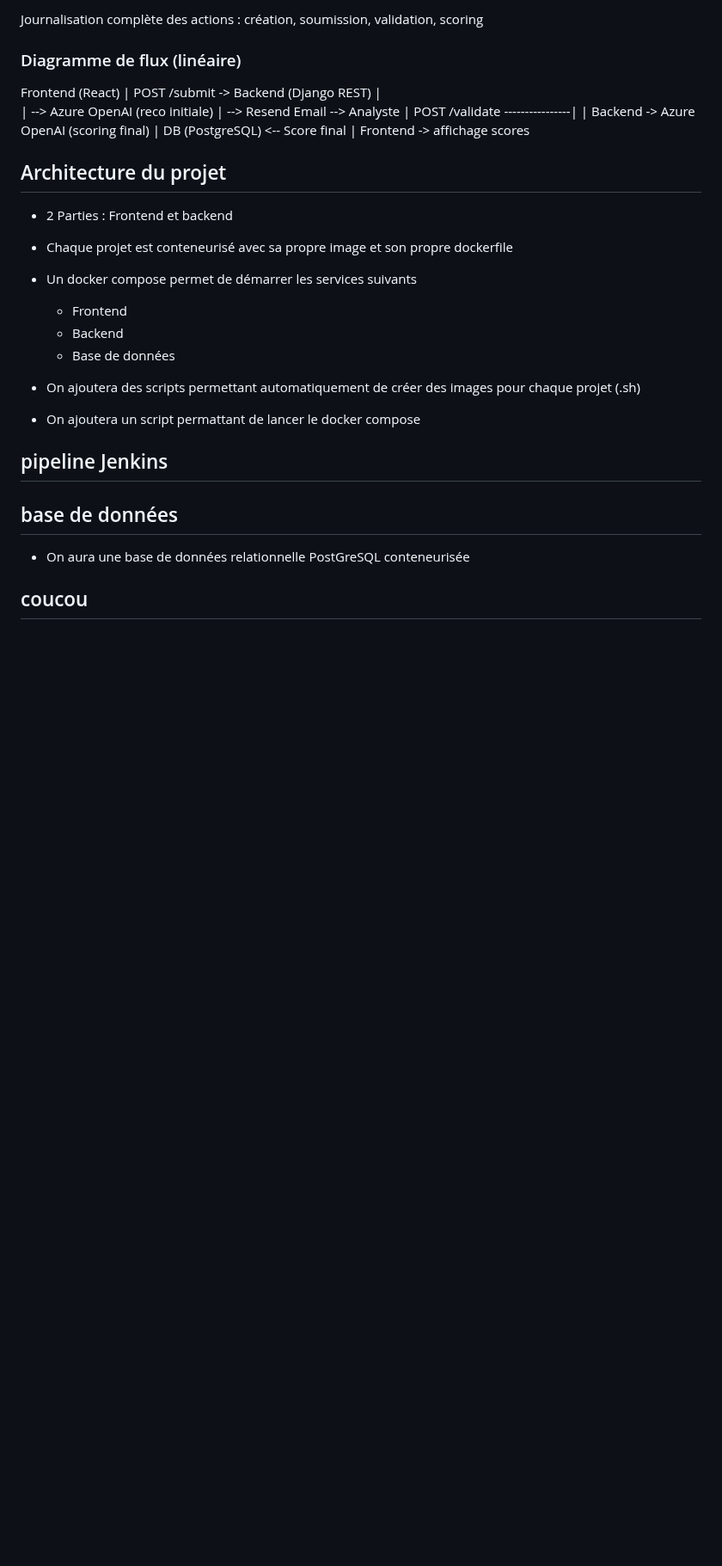
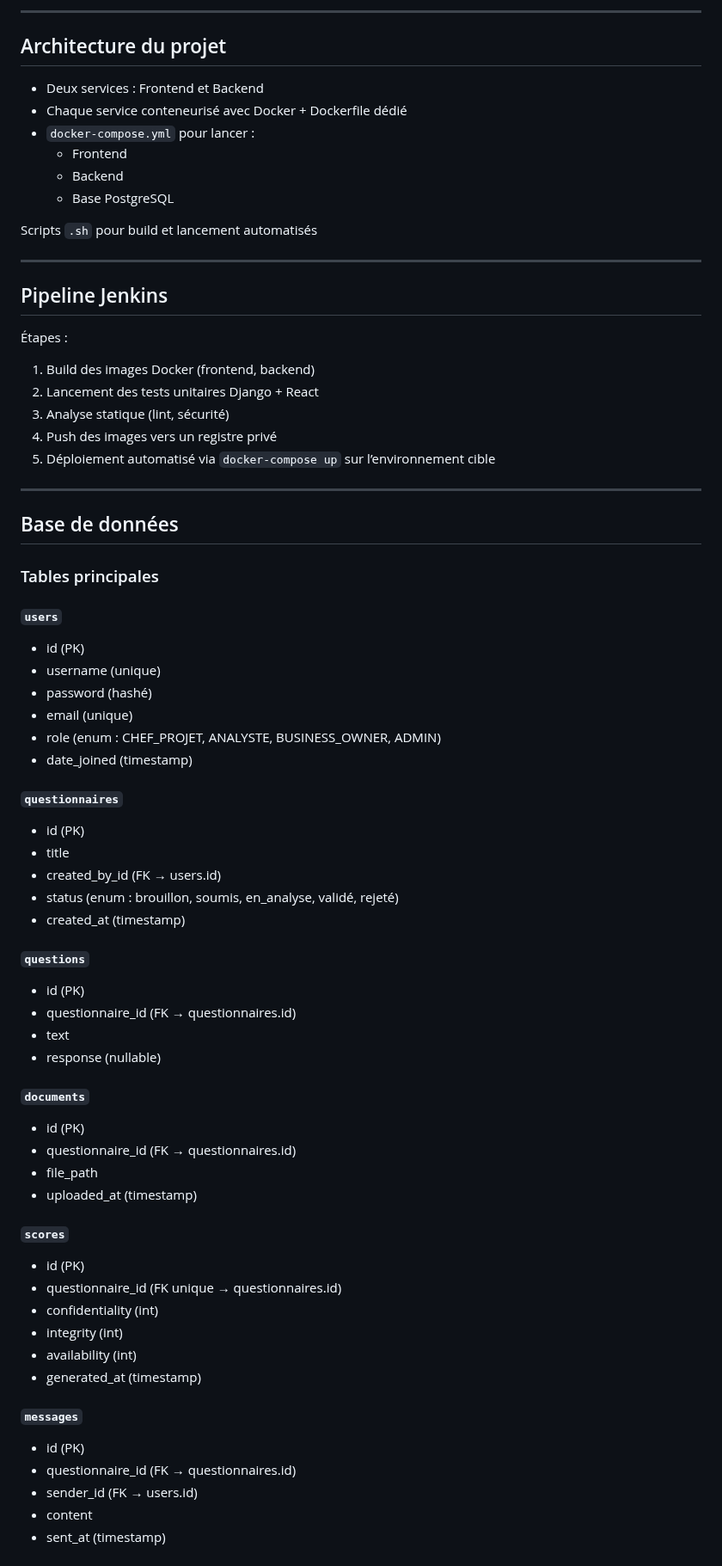
Before and after one commit to RayanDansou/SecApp, a Markdown page: README.md, the part around one of its changes. Shown at 86% size. GitHub-like rendering; blank space fills up the shorter version.

```diff
--- a/README.md
+++ b/README.md
@@ -160,41 +140,70 @@ Validation côté backend pour toutes les entrées utilisateur
 
-Journalisation complète des actions : création, soumission, validation, scoring
-
-### Diagramme de flux (linéaire)
-
-Frontend (React)
-     |
-POST /submit -> Backend (Django REST)
-     |                       \
-     |                        --> Azure OpenAI (reco initiale)
-     |
-     --> Resend Email --> Analyste
-                               |
-POST /validate  ----------------|
-     |
-Backend -> Azure OpenAI (scoring final)
-     |
-DB (PostgreSQL) <-- Score final
-     |
-Frontend -> affichage scores
+---
 
 ## Architecture du projet
+- Deux services : Frontend et Backend
+- Chaque service conteneurisé avec Docker + Dockerfile dédié
+- `docker-compose.yml` pour lancer :
+  - Frontend
+  - Backend
+  - Base PostgreSQL
 
-- 2 Parties : Frontend et backend
-- Chaque projet est conteneurisé avec sa propre image et son propre dockerfile
-- Un docker compose permet de démarrer les services suivants
-    - Frontend
-    - Backend
-    - Base de données
+Scripts `.sh` pour build et lancement automatisés
 
-- On ajoutera des scripts permettant automatiquement de créer des images pour chaque projet (.sh)
-- On ajoutera un script permattant de lancer le docker compose
+---
 
+## Pipeline Jenkins
+Étapes :
+1. Build des images Docker (frontend, backend)
+2. Lancement des tests unitaires Django + React
+3. Analyse statique (lint, sécurité)
+4. Push des images vers un registre privé
+5. Déploiement automatisé via `docker-compose up` sur l’environnement cible
 
-## pipeline Jenkins
+---
 
+## Base de données
 
-## base de données
- - On aura une base de données relationnelle PostGreSQL conteneurisée
+### Tables principales
+#### `users`
+- id (PK)
+- username (unique)
+- password (hashé)
+- email (unique)
+- role (enum : CHEF_PROJET, ANALYSTE, BUSINESS_OWNER, ADMIN)
+- date_joined (timestamp)
 
-## coucou
+#### `questionnaires`
+- id (PK)
+- title
+- created_by_id (FK → users.id)
+- status (enum : brouillon, soumis, en_analyse, validé, rejeté)
+- created_at (timestamp)
+
+#### `questions`
+- id (PK)
+- questionnaire_id (FK → questionnaires.id)
+- text
+- response (nullable)
+
+#### `documents`
+- id (PK)
+- questionnaire_id (FK → questionnaires.id)
+- file_path
+- uploaded_at (timestamp)
+
+#### `scores`
+- id (PK)
+- questionnaire_id (FK unique → questionnaires.id)
+- confidentiality (int)
+- integrity (int)
+- availability (int)
+- generated_at (timestamp)
+
+#### `messages`
+- id (PK)
+- questionnaire_id (FK → questionnaires.id)
+- sender_id (FK → users.id)
+- content
+- sent_at (timestamp)
+
```
Also changed, not shown: other parts of README.md (+208 -111 lines).
